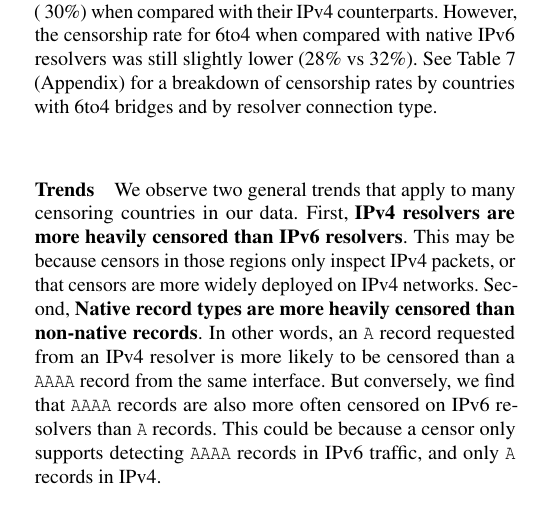
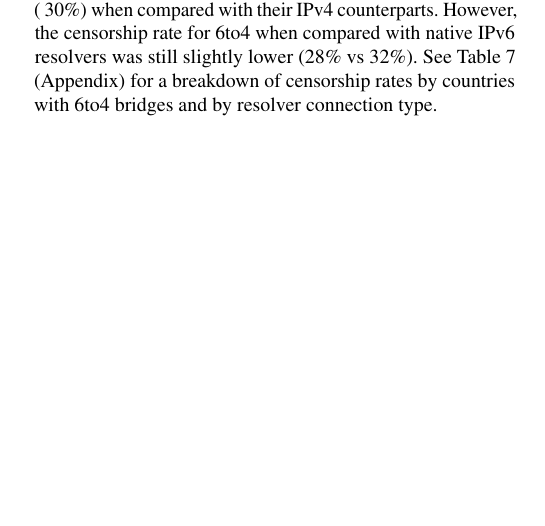
Before and after one commit to timartiny/v4vsv6, a LaTeX paper (paper/main.tex, which reads paper/cases.tex): part of one column of page 11 of 17, cut so that both start at the same text, the shorter picture padded with empty space. Compiled offline with pdfLaTeX; a LaTeX package or settings file that is missing is left out.

Commit message:
comment out duplicated paragraph

```diff
--- a/paper/cases.tex
+++ b/paper/cases.tex
@@ -151,17 +151,17 @@ rates by countries with 6to4 bridges and by resolver connection type.
 
 % 5.56.132.126 2002:538:847e::538:847e
 
-\paragraph{Trends}
-We observe two general trends that apply to many censoring countries in our data.
-First, \textbf{IPv4 resolvers are more heavily censored than IPv6 resolvers}.
-This may be because censors in those regions only inspect IPv4 packets, or that
-censors are more widely deployed on IPv4 networks. Second, \textbf{Native record
-types are more heavily censored than non-native records}. In other words, an
-\texttt{A} record requested from an IPv4 resolver is more likely to be censored
-than a \texttt{AAAA} record from the same interface. But conversely, we find
-that \texttt{AAAA} records are also more often censored on IPv6 resolvers than
-\texttt{A} records. This could be because a censor only supports detecting
-\texttt{AAAA} records in IPv6 traffic, and only \texttt{A} records in IPv4.
+% \paragraph{Trends}
+% We observe two general trends that apply to many censoring countries in our data.
+% First, \textbf{IPv4 resolvers are more heavily censored than IPv6 resolvers}.
+% This may be because censors in those regions only inspect IPv4 packets, or that
+% censors are more widely deployed on IPv4 networks. Second, \textbf{Native record
+% types are more heavily censored than non-native records}. In other words, an
+% \texttt{A} record requested from an IPv4 resolver is more likely to be censored
+% than a \texttt{AAAA} record from the same interface. But conversely, we find
+% that \texttt{AAAA} records are also more often censored on IPv6 resolvers than
+% \texttt{A} records. This could be because a censor only supports detecting
+% \texttt{AAAA} records in IPv6 traffic, and only \texttt{A} records in IPv4.
 
 
 \if0
```
